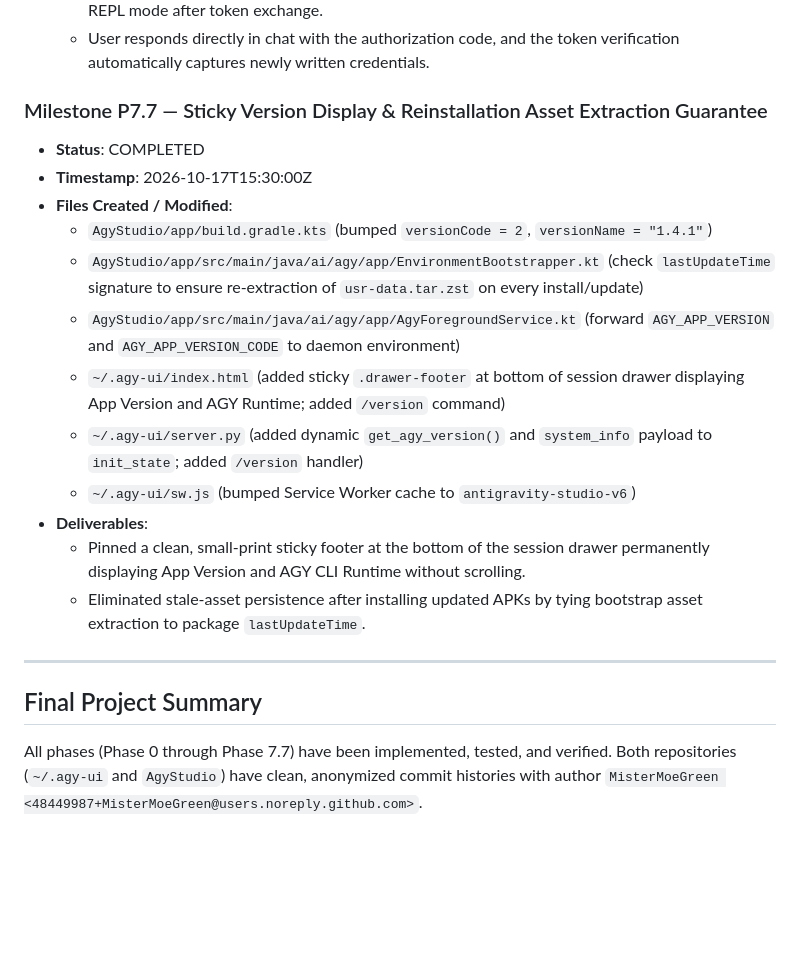
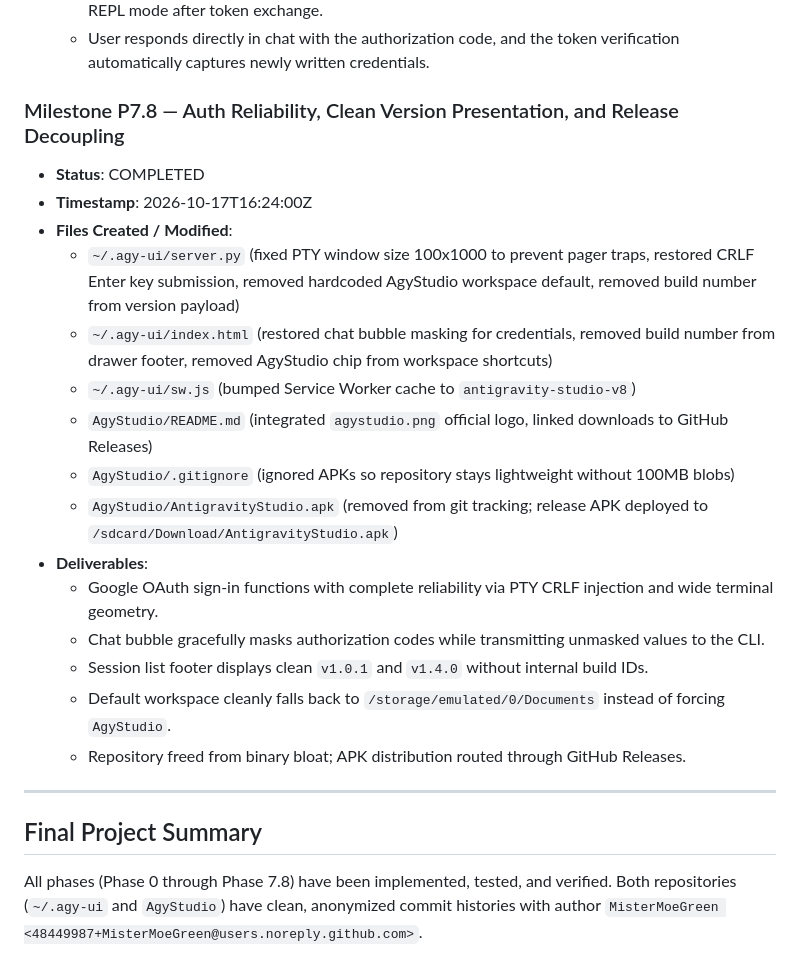
Before and after one commit to MisterMoeGreen/Antigravity-Studio-App, a Markdown page: specs/IMPLEMENTATION_LOG.md, the part around the change. GitHub-like rendering; blank space fills up the shorter version.

```diff
--- a/specs/IMPLEMENTATION_LOG.md
+++ b/specs/IMPLEMENTATION_LOG.md
@@ -812,22 +812,25 @@
   - Eliminated false negative "Sign-In Failed (code None)" errors caused by `agy` remaining open in REPL mode after token exchange.
   - User responds directly in chat with the authorization code, and the token verification automatically captures newly written credentials.
 
-### Milestone P7.7 — Sticky Version Display & Reinstallation Asset Extraction Guarantee
+### Milestone P7.8 — Auth Reliability, Clean Version Presentation, and Release Decoupling
 - **Status**: COMPLETED
-- **Timestamp**: 2026-10-17T15:30:00Z
+- **Timestamp**: 2026-10-17T16:24:00Z
 - **Files Created / Modified**:
-  - `AgyStudio/app/build.gradle.kts` (bumped `versionCode = 2`, `versionName = "1.4.1"`)
-  - `AgyStudio/app/src/main/java/ai/agy/app/EnvironmentBootstrapper.kt` (check `lastUpdateTime` signature to ensure re-extraction of `usr-data.tar.zst` on every install/update)
-  - `AgyStudio/app/src/main/java/ai/agy/app/AgyForegroundService.kt` (forward `AGY_APP_VERSION` and `AGY_APP_VERSION_CODE` to daemon environment)
-  - `~/.agy-ui/index.html` (added sticky `.drawer-footer` at bottom of session drawer displaying App Version and AGY Runtime; added `/version` command)
-  - `~/.agy-ui/server.py` (added dynamic `get_agy_version()` and `system_info` payload to `init_state`; added `/version` handler)
-  - `~/.agy-ui/sw.js` (bumped Service Worker cache to `antigravity-studio-v6`)
+  - `~/.agy-ui/server.py` (fixed PTY window size 100x1000 to prevent pager traps, restored CRLF Enter key submission, removed hardcoded AgyStudio workspace default, removed build number from version payload)
+  - `~/.agy-ui/index.html` (restored chat bubble masking for credentials, removed build number from drawer footer, removed AgyStudio chip from workspace shortcuts)
+  - `~/.agy-ui/sw.js` (bumped Service Worker cache to `antigravity-studio-v8`)
+  - `AgyStudio/README.md` (integrated `agystudio.png` official logo, linked downloads to GitHub Releases)
+  - `AgyStudio/.gitignore` (ignored APKs so repository stays lightweight without 100MB blobs)
+  - `AgyStudio/AntigravityStudio.apk` (removed from git tracking; release APK deployed to `/sdcard/Download/AntigravityStudio.apk`)
 - **Deliverables**:
-  - Pinned a clean, small-print sticky footer at the bottom of the session drawer permanently displaying App Version and AGY CLI Runtime without scrolling.
-  - Eliminated stale-asset persistence after installing updated APKs by tying bootstrap asset extraction to package `lastUpdateTime`.
+  - Google OAuth sign-in functions with complete reliability via PTY CRLF injection and wide terminal geometry.
+  - Chat bubble gracefully masks authorization codes while transmitting unmasked values to the CLI.
+  - Session list footer displays clean `v1.0.1` and `v1.4.0` without internal build IDs.
+  - Default workspace cleanly falls back to `/storage/emulated/0/Documents` instead of forcing `AgyStudio`.
+  - Repository freed from binary bloat; APK distribution routed through GitHub Releases.
 
 ---
 
 ## Final Project Summary
-All phases (Phase 0 through Phase 7.7) have been implemented, tested, and verified.
+All phases (Phase 0 through Phase 7.8) have been implemented, tested, and verified.
 Both repositories (`~/.agy-ui` and `AgyStudio`) have clean, anonymized commit histories with author `MisterMoeGreen <48449987+MisterMoeGreen@users.noreply.github.com>`.
```
Also changed, not shown: README.md (+7 -6 lines), agystudio.png (added), 2 other files.
